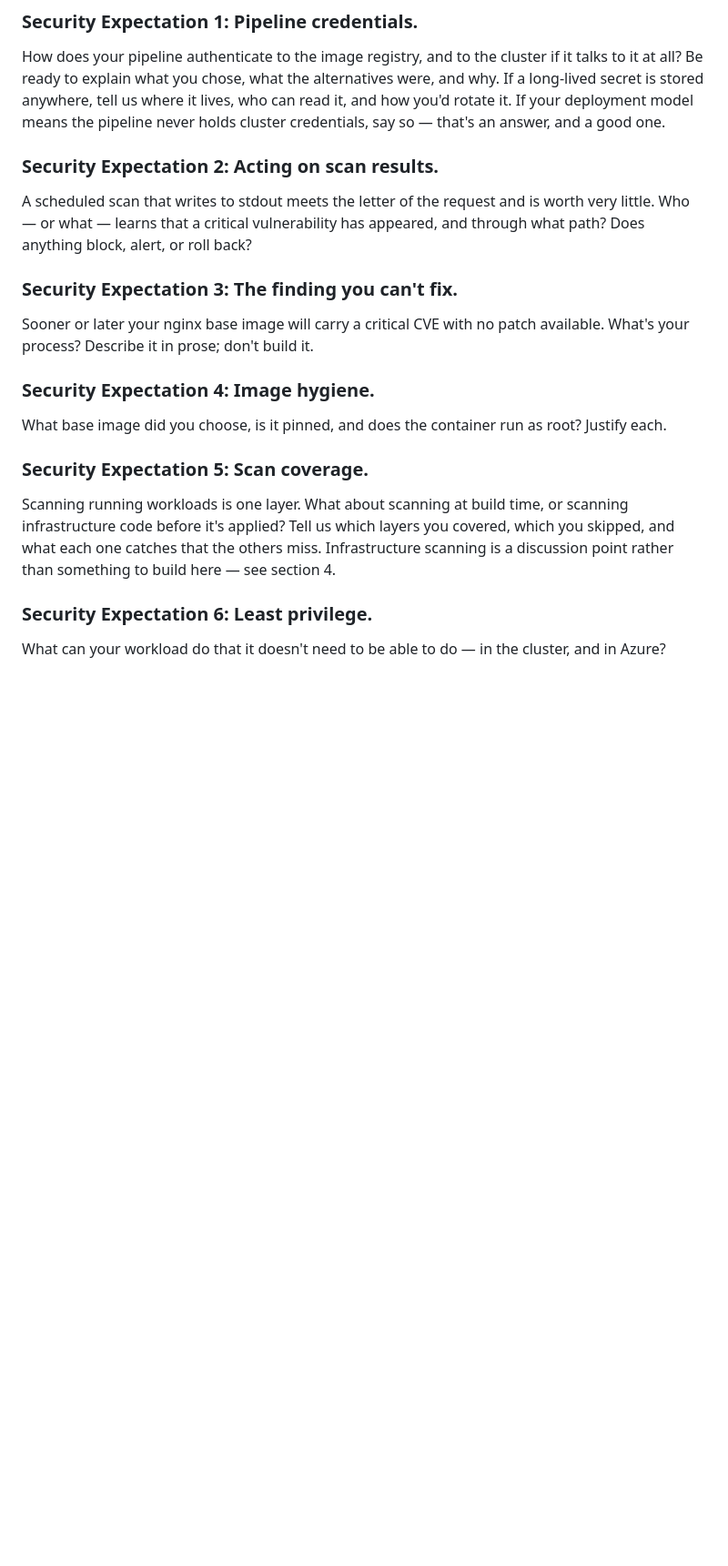
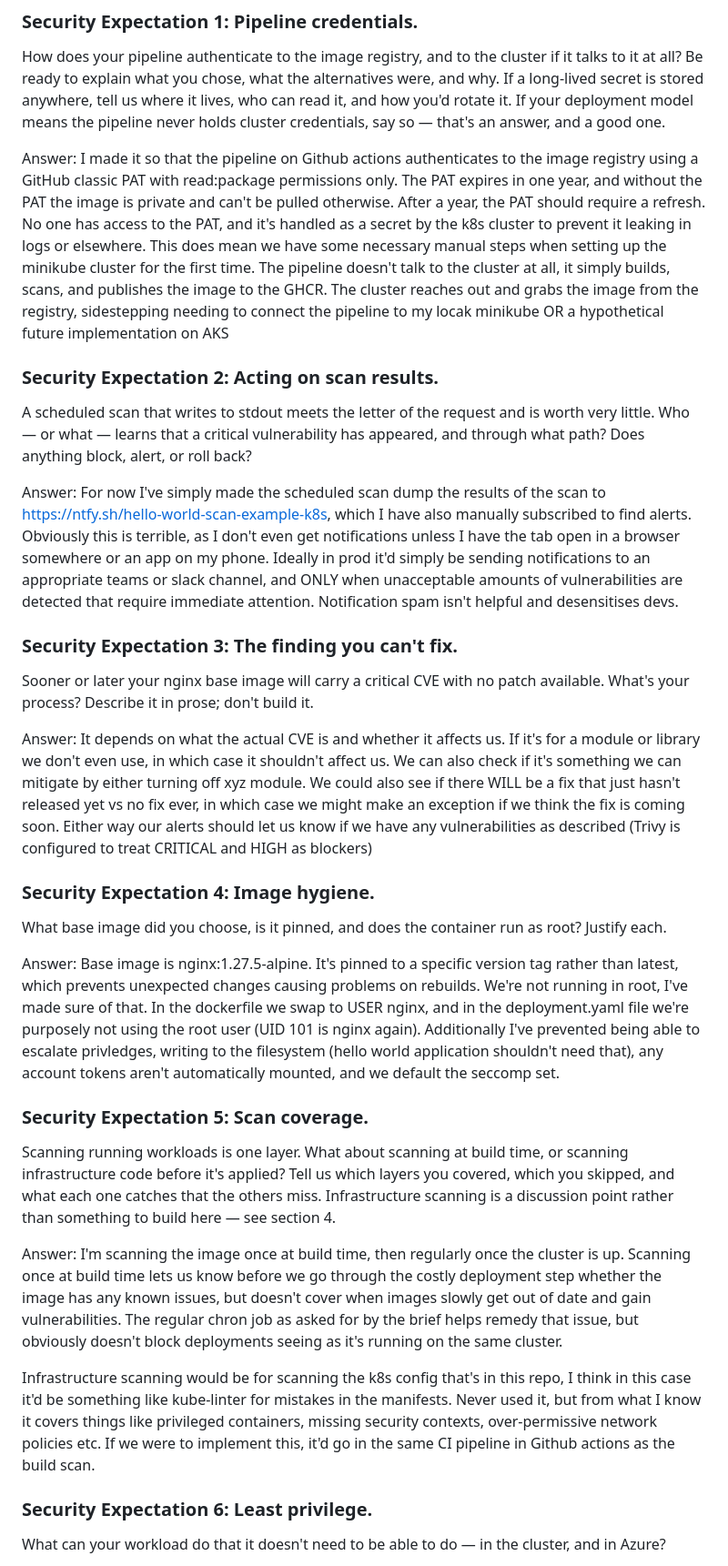
Before and after one commit to SesameSesamum/example_k8s, a Markdown page: README.md, the part around one of its changes. Shown at 91% size. GitHub-like rendering; blank space fills up the shorter version.

Commit message:
edited README with answers to security expectations

```diff
--- a/README.md
+++ b/README.md
@@ -85,18 +85,37 @@ Basic auth is only a local demonstration. Production would use TLS and an actual
 ### Security Expectation 1: Pipeline credentials.
 How does your pipeline authenticate to the image registry, and to the cluster if it talks to it at all? Be ready to explain what you chose, what the alternatives were, and why. If a long-lived secret is stored anywhere, tell us where it lives, who can read it, and how you'd rotate it. If your deployment model means the pipeline never holds cluster credentials, say so — that's an answer, and a good one.
 
+Answer:
+I made it so that the pipeline on Github actions authenticates to the image registry using a GitHub classic PAT with read:package permissions only. The PAT expires in one year, and without the PAT the image is private and can't be pulled otherwise. After a year, the PAT should require a refresh. No one has access to the PAT, and it's handled as a secret by the k8s cluster to prevent it leaking in logs or elsewhere. This does mean we have some necessary manual steps when setting up the minikube cluster for the first time.
+The pipeline doesn't talk to the cluster at all, it simply builds, scans, and publishes the image to the GHCR. The cluster reaches out and grabs the image from the registry, sidestepping needing to connect the pipeline to my locak minikube OR a hypothetical future implementation on AKS
+
 ### Security Expectation 2: Acting on scan results.
 A scheduled scan that writes to stdout meets the letter of the request and is worth very little. Who — or what — learns that a critical vulnerability has appeared, and through what path? Does anything block, alert, or roll back?
+
+Answer:
+For now I've simply made the scheduled scan dump the results of the scan to https://ntfy.sh/hello-world-scan-example-k8s, which I have also manually subscribed to find alerts. Obviously this is terrible, as I don't even get notifications unless I have the tab open in a browser somewhere or an app on my phone. Ideally in prod it'd simply be sending notifications to an appropriate teams or slack channel, and ONLY when unacceptable amounts of vulnerabilities are detected that require immediate attention. Notification spam isn't helpful and desensitises devs.
 
 ### Security Expectation 3: The finding you can't fix.
 Sooner or later your nginx base image will carry a critical CVE with no patch available. What's your process? Describe it in prose; don't build it.
 
+Answer: It depends on what the actual CVE is and whether it affects us. If it's for a module or library we don't even use, in which case it shouldn't affect us. We can also check if it's something we can mitigate by either turning off xyz module. We could also see if there WILL be a fix that just hasn't released yet vs no fix ever, in which case we might make an exception if we think the fix is coming soon. Either way our alerts should let us know if we have any vulnerabilities as described (Trivy is configured to treat CRITICAL and HIGH as blockers)
+
 ### Security Expectation 4: Image hygiene.
 What base image did you choose, is it pinned, and does the container run as root? Justify each.
+
+Answer: Base image is nginx:1.27.5-alpine.
+It's pinned to a specific version tag rather than  latest, which prevents unexpected  changes causing problems on rebuilds.
+We're not running in root, I've made sure of that. In the dockerfile we swap to USER nginx, and in the deployment.yaml file we're purposely not using the root user (UID 101 is nginx again).
+Additionally I've prevented being able to escalate privledges, writing to the filesystem (hello world application shouldn't need that), any account tokens aren't automatically mounted, and we default the seccomp set.
 
 ### Security Expectation 5: Scan coverage.
 Scanning running workloads is one layer. What about scanning at build time, or scanning infrastructure code before it's applied? Tell us which layers you covered, which you skipped, and what each one catches that the others miss. Infrastructure scanning is a discussion point rather than something to build here — see section 4.
 
+Answer:
+I'm scanning the image once at build time, then regularly once the cluster is up. Scanning once at build time lets us know before we go through the costly deployment step whether the image has any known issues, but doesn't cover when images slowly get out of date and gain vulnerabilities. The regular chron job as asked for by the brief helps remedy that issue, but obviously doesn't block deployments seeing as it's running on the same cluster.
+
+Infrastructure scanning would be for scanning the k8s config that's in this repo, I think in this case it'd be something like kube-linter for mistakes in the manifests. Never used it, but from what I know it covers things like privileged containers, missing security contexts, over-permissive network policies etc. If we were to implement this, it'd go in the same CI pipeline in Github actions as the build scan.
+
 ### Security Expectation 6: Least privilege.
 What can your workload do that it doesn't need to be able to do — in the cluster, and in Azure?
 
```
Also changed, not shown: other parts of README.md (+4 -0 lines).
